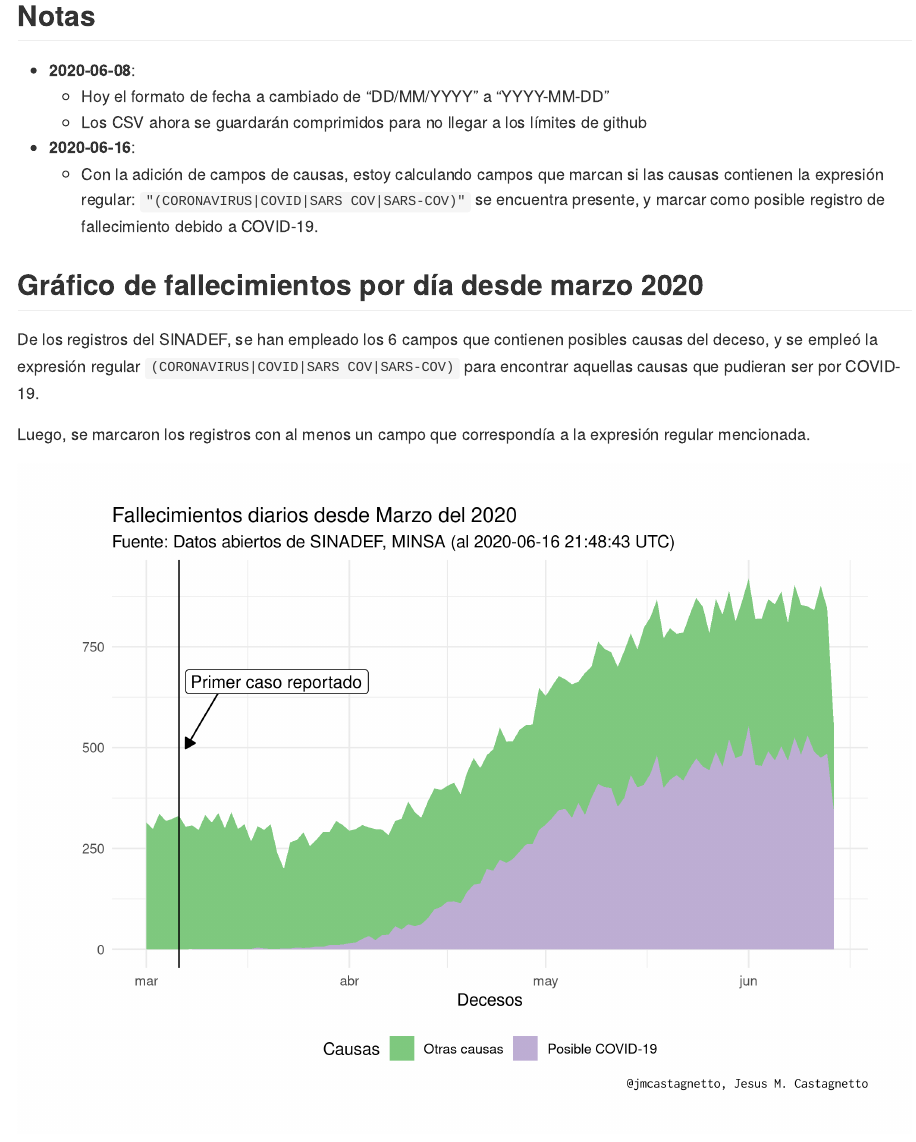
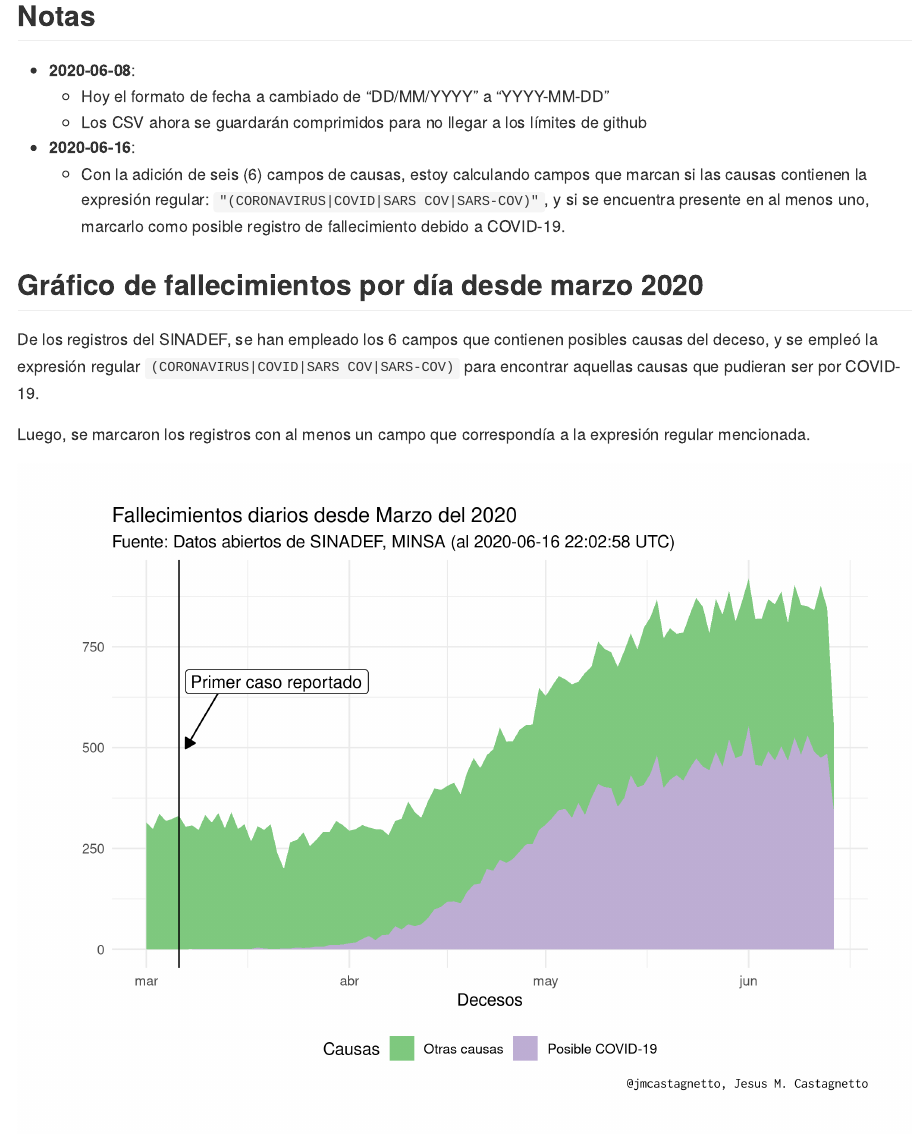
Before and after one commit to jmcastagnetto/sinadef-peru-fallecimientos, an R Markdown document (README.Rmd): the page in a window 1100 px wide, from 250 px down. The pictures show the output file README.md that the author committed with the source, drawn offline in the style of GitHub; badge pictures from the web are left out.

Commit message:
mejorando el texto de como se marcan los registros

```diff
--- a/README.Rmd
+++ b/README.Rmd
@@ -25,7 +25,7 @@ Análisis usando los datos de
   - Los CSV ahora se guardarán comprimidos para no llegar a los límites de github
 
 - **2020-06-16**:
-  - Con la adición de campos de causas, estoy calculando campos que marcan si las causas contienen la expresión regular: `"(CORONAVIRUS|COVID|SARS COV|SARS-COV)"` se encuentra presente, y marcar como posible registro de fallecimiento debido a COVID-19.
+  - Con la adición de seis (6) campos de causas, estoy calculando campos que marcan si las causas contienen la expresión regular: `"(CORONAVIRUS|COVID|SARS COV|SARS-COV)"`, y si se encuentra presente en al menos uno, marcarlo como posible registro de fallecimiento debido a COVID-19.
 
 
 ## Gráfico de fallecimientos por día desde marzo 2020
```
Also changed, not shown: README.md, plots/fallecimientos-acumulados.png, plots/fallecimientos-por-dia.png.
